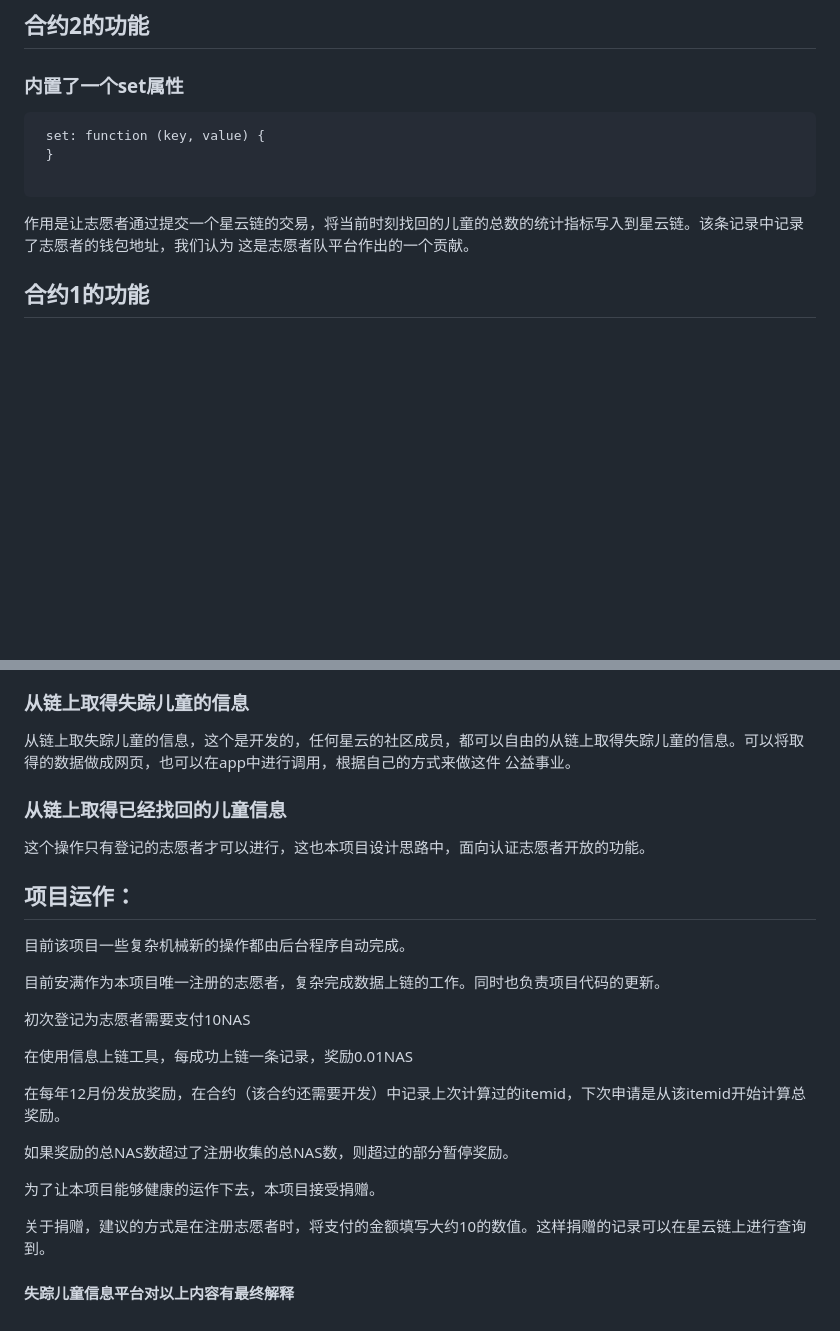
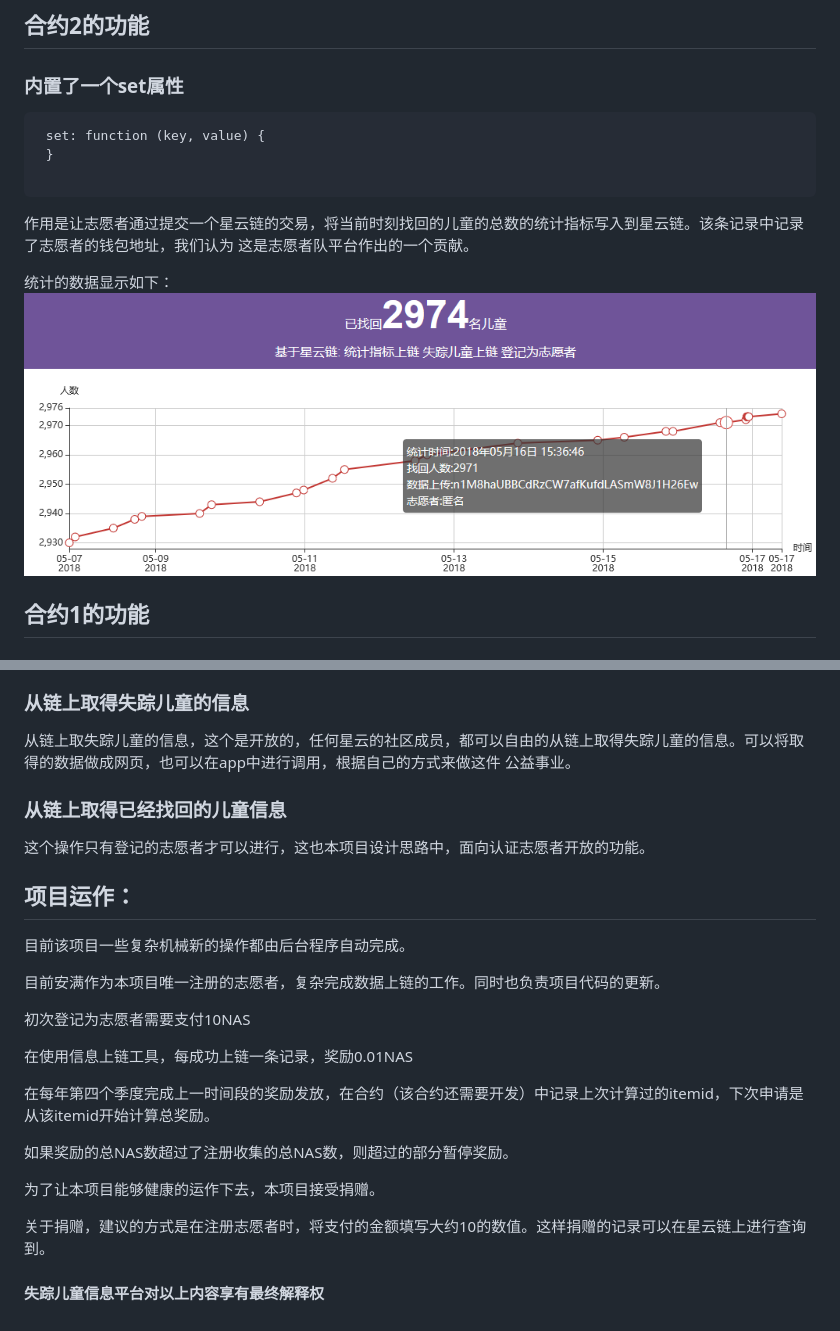
Before and after one commit to luoam/anman_org_items, a Markdown page: whitepaper.md, 2 parts joined by grey strips. Drawn GitHub-style; pictures changed too: img/tongji.PNG (added); blank space fills up the shorter version.

Commit message:
补充项目文档

```diff
--- a/whitepaper.md
+++ b/whitepaper.md
@@ -36,6 +36,9 @@
  </pre>
  作用是让志愿者通过提交一个星云链的交易，将当前时刻找回的儿童的总数的统计指标写入到星云链。该条记录中记录了志愿者的钱包地址，我们认为
  这是志愿者队平台作出的一个贡献。
+
+ 统计的数据显示如下：
+ ![找回儿童总数统计](img/tongji.PNG)
 ## 合约1的功能
  ### 志愿者登记
 
@@ -57,7 +60,7 @@
  ![全国失踪儿童分布地图](img/map.PNG)
 
  ### 从链上取得失踪儿童的信息
- 从链上取失踪儿童的信息，这个是开发的，任何星云的社区成员，都可以自由的从链上取得失踪儿童的信息。可以将取得的数据做成网页，也可以在app中进行调用，根据自己的方式来做这件
+ 从链上取失踪儿童的信息，这个是开放的，任何星云的社区成员，都可以自由的从链上取得失踪儿童的信息。可以将取得的数据做成网页，也可以在app中进行调用，根据自己的方式来做这件
  公益事业。
 
  ### 从链上取得已经找回的儿童信息
@@ -74,7 +77,7 @@
 
 在使用信息上链工具，每成功上链一条记录，奖励0.01NAS
 
-在每年12月份发放奖励，在合约（该合约还需要开发）中记录上次计算过的itemid，下次申请是从该itemid开始计算总奖励。
+在每年第四个季度完成上一时间段的奖励发放，在合约（该合约还需要开发）中记录上次计算过的itemid，下次申请是从该itemid开始计算总奖励。
 
 如果奖励的总NAS数超过了注册收集的总NAS数，则超过的部分暂停奖励。
 
@@ -82,4 +85,4 @@
 
 关于捐赠，建议的方式是在注册志愿者时，将支付的金额填写大约10的数值。这样捐赠的记录可以在星云链上进行查询到。
 
-#### 失踪儿童信息平台对以上内容有最终解释
+#### 失踪儿童信息平台对以上内容享有最终解释权
```
